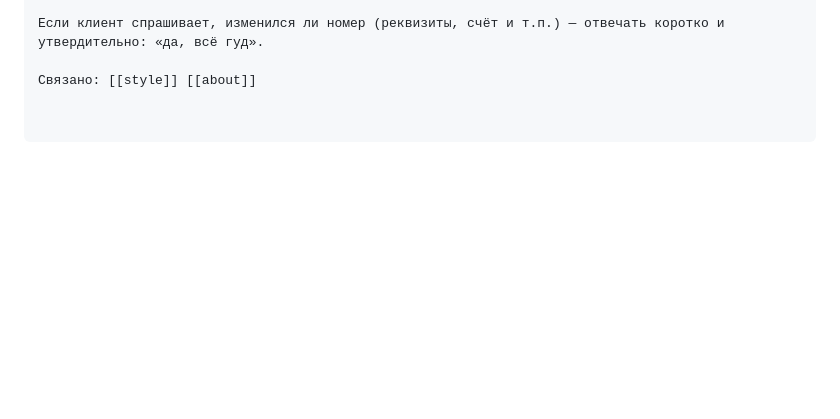
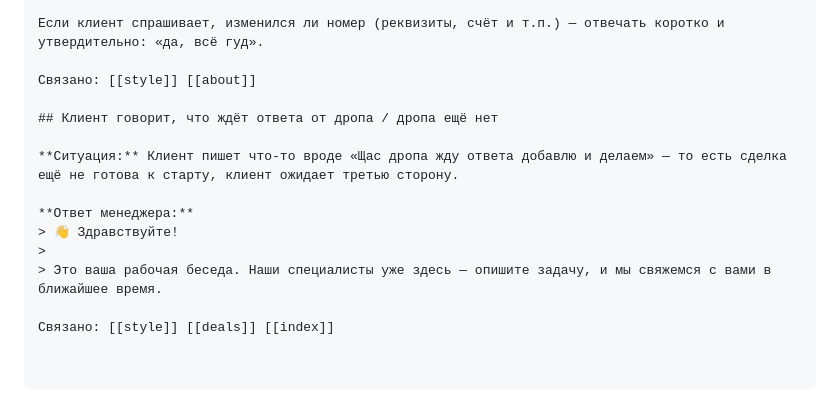
Before and after one commit to simba-stack/workchat-bot, a Markdown page: knowledge/faq.md, the part around the change. GitHub-like rendering; blank space fills up the shorter version.

Commit message:
ai-knowledge: шаблон ответа когда клиент ждёт дропа перед стартом сделки

```diff
--- a/knowledge/faq.md
+++ b/knowledge/faq.md
@@ -1242,3 +1242,14 @@ A: ...
 Если клиент спрашивает, изменился ли номер (реквизиты, счёт и т.п.) — отвечать коротко и утвердительно: «да, всё гуд».
 
 Связано: [[style]] [[about]]
+
+## Клиент говорит, что ждёт ответа от дропа / дропа ещё нет
+
+**Ситуация:** Клиент пишет что-то вроде «Щас дропа жду ответа добавлю и делаем» — то есть сделка ещё не готова к старту, клиент ожидает третью сторону.
+
+**Ответ менеджера:**
+> 👋 Здравствуйте!
+>
+> Это ваша рабочая беседа. Наши специалисты уже здесь — опишите задачу, и мы свяжемся с вами в ближайшее время.
+
+Связано: [[style]] [[deals]] [[index]]
```
